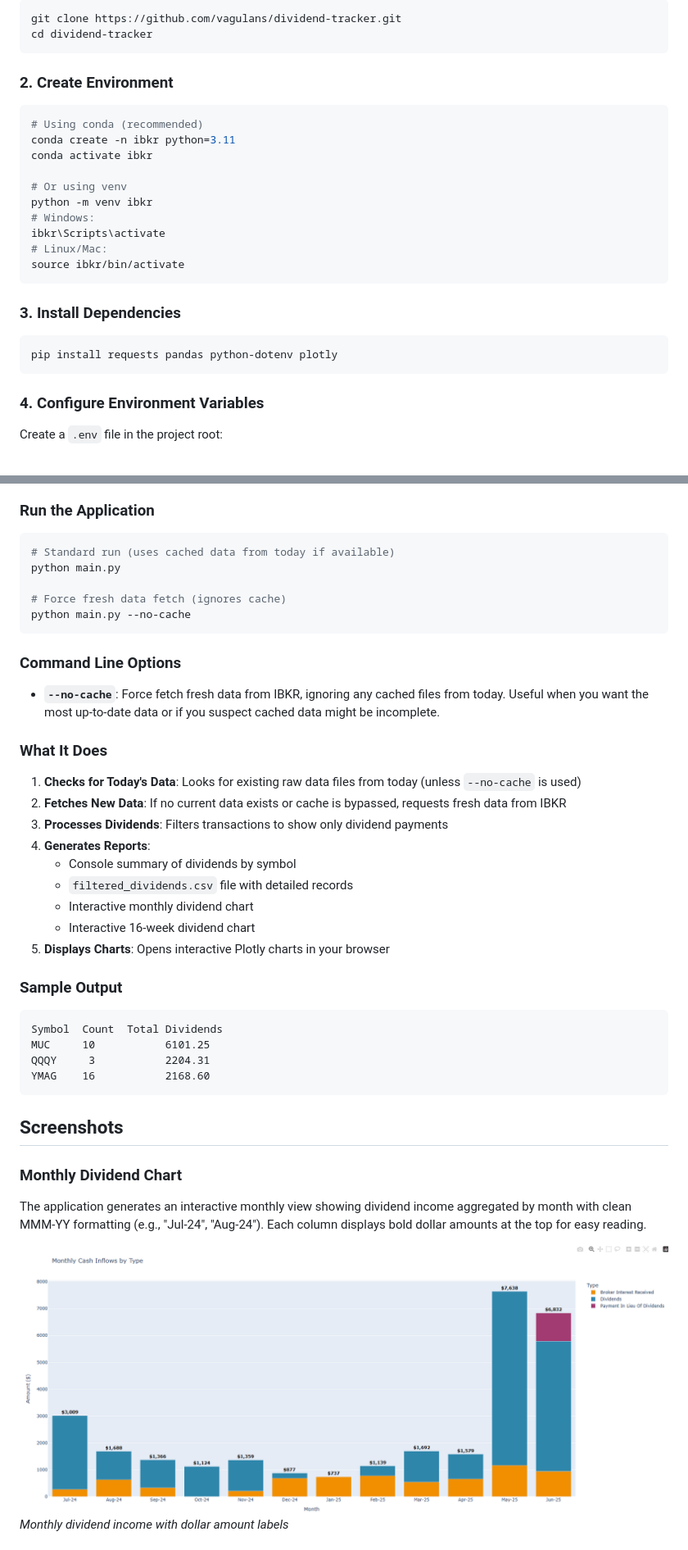
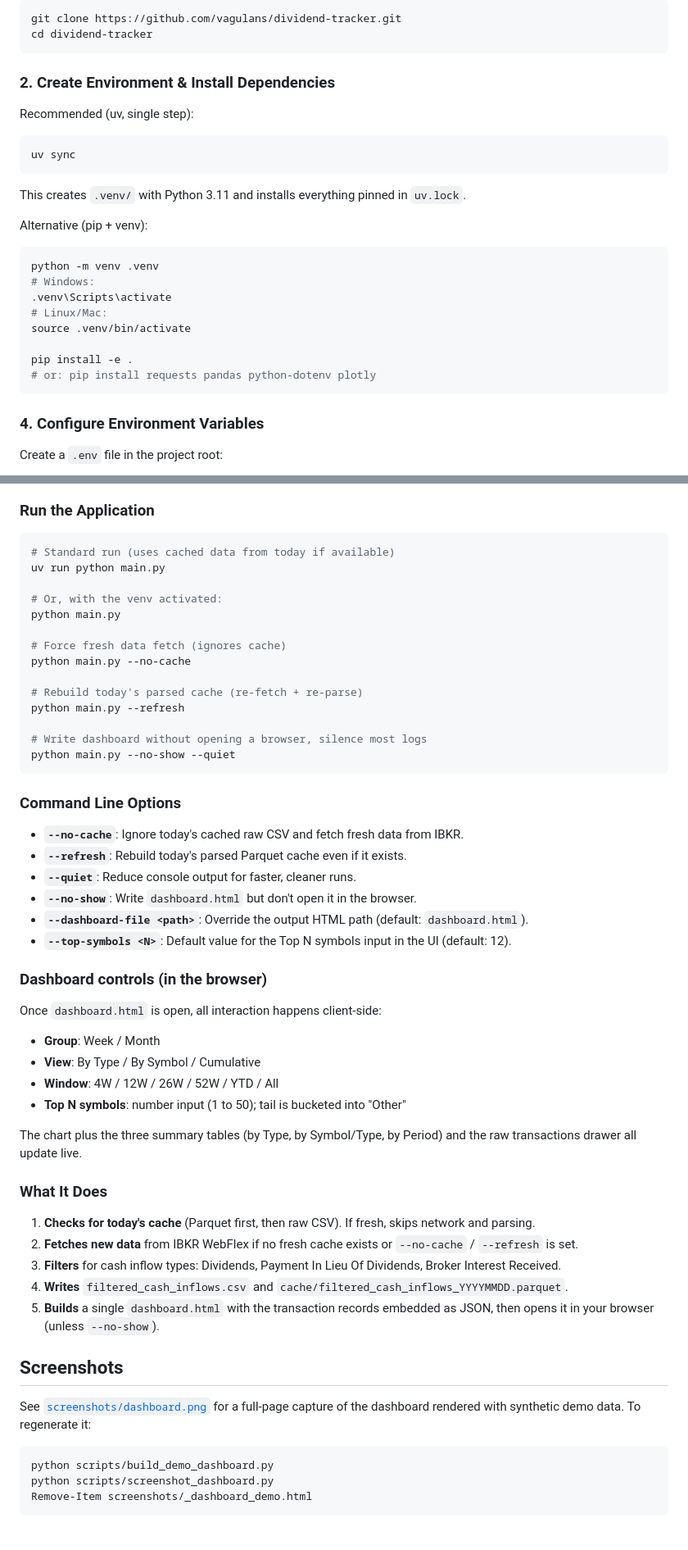
Before and after one commit to vagulans/dividend-tracker, a Markdown page: README.md, 2 parts joined by grey strips. Shown at 82% size. Rendered like a GitHub page; pictures changed too: screenshots/monthly-dividends.png (deleted).

````diff
--- a/README.md
+++ b/README.md
@@ -71,23 +78,24 @@ git clone https://github.com/vagulans/dividend-tracker.git
 cd dividend-tracker
 ```
 
-### 2. Create Environment
+### 2. Create Environment & Install Dependencies
+
+Recommended (uv, single step):
 ```bash
-# Using conda (recommended)
-conda create -n ibkr python=3.11
-conda activate ibkr
+uv sync
+```
+This creates `.venv/` with Python 3.11 and installs everything pinned in `uv.lock`.
 
-# Or using venv
-python -m venv ibkr
+Alternative (pip + venv):
+```bash
+python -m venv .venv
 # Windows:
-ibkr\Scripts\activate
+.venv\Scripts\activate
 # Linux/Mac:
-source ibkr/bin/activate
-```
+source .venv/bin/activate
 
-### 3. Install Dependencies
-```bash
-pip install requests pandas python-dotenv plotly
+pip install -e .
+# or: pip install requests pandas python-dotenv plotly
 ```
 
 ### 4. Configure Environment Variables
@@ -115,41 +123,56 @@ FLEX_QUERY_ID_CASH_TRANSACTIONS=your_query_id_here
 ### Run the Application
 ```bash
 # Standard run (uses cached data from today if available)
+uv run python main.py
+
+# Or, with the venv activated:
 python main.py
 
 # Force fresh data fetch (ignores cache)
 python main.py --no-cache
+
+# Rebuild today's parsed cache (re-fetch + re-parse)
+python main.py --refresh
+
+# Write dashboard without opening a browser, silence most logs
+python main.py --no-show --quiet
 ```
 
 ### Command Line Options
 
-- **`--no-cache`**: Force fetch fresh data from IBKR, ignoring any cached files from today. Useful when you want the most up-to-date data or if you suspect cached data might be incomplete.
+- **`--no-cache`**: Ignore today's cached raw CSV and fetch fresh data from IBKR.
+- **`--refresh`**: Rebuild today's parsed Parquet cache even if it exists.
+- **`--quiet`**: Reduce console output for faster, cleaner runs.
+- **`--no-show`**: Write `dashboard.html` but don't open it in the browser.
+- **`--dashboard-file <path>`**: Override the output HTML path (default: `dashboard.html`).
+- **`--top-symbols <N>`**: Default value for the Top N symbols input in the UI (default: 12).
+
+### Dashboard controls (in the browser)
+
+Once `dashboard.html` is open, all interaction happens client-side:
+
+- **Group**: Week / Month
+- **View**: By Type / By Symbol / Cumulative
+- **Window**: 4W / 12W / 26W / 52W / YTD / All
+- **Top N symbols**: number input (1 to 50); tail is bucketed into "Other"
+
+The chart plus the three summary tables (by Type, by Symbol/Type, by Period) and the raw transactions drawer all update live.
 
 ### What It Does
 
-1. **Checks for Today's Data**: Looks for existing raw data files from today (unless `--no-cache` is used)
-2. **Fetches New Data**: If no current data exists or cache is bypassed, requests fresh data from IBKR
-3. **Processes Dividends**: Filters transactions to show only dividend payments
-4. **Generates Reports**:
-   - Console summary of dividends by symbol
-   - `filtered_dividends.csv` file with detailed records
-   - Interactive monthly dividend chart
-   - Interactive 16-week dividend chart
-5. **Displays Charts**: Opens interactive Plotly charts in your browser
-
-### Sample Output
-```
-Symbol  Count  Total Dividends
-MUC     10           6101.25
-QQQY     3           2204.31
-YMAG    16           2168.60
-```
+1. **Checks for today's cache** (Parquet first, then raw CSV). If fresh, skips network and parsing.
+2. **Fetches new data** from IBKR WebFlex if no fresh cache exists or `--no-cache` / `--refresh` is set.
+3. **Filters** for cash inflow types: Dividends, Payment In Lieu Of Dividends, Broker Interest Received.
+4. **Writes** `filtered_cash_inflows.csv` and `cache/filtered_cash_inflows_YYYYMMDD.parquet`.
+5. **Builds** a single `dashboard.html` with the transaction records embedded as JSON, then opens it in your browser (unless `--no-show`).
 
 ## Screenshots
 
-### Monthly Dividend Chart
-The application generates an interactive monthly view showing dividend income aggregated by month with clean MMM-YY formatting (e.g., "Jul-24", "Aug-24"). Each column displays bold dollar amounts at the top for easy reading.
+See [`screenshots/dashboard.png`](screenshots/dashboard.png) for a full-page capture of the dashboard rendered with synthetic demo data. To regenerate it:
 
-![Monthly Dividend Chart](screenshots/monthly-dividends.png)
-*Monthly dividend income with dollar amount labels*
+```powershell
+python scripts/build_demo_dashboard.py
+python scripts/screenshot_dashboard.py
+Remove-Item screenshots/_dashboard_demo.html
+```
 
````
Also changed, not shown: other parts of README.md (+39 -38 lines), screenshots/README.md (+22 -48 lines), screenshots/console-output.png (deleted), screenshots/dashboard.png (added), screenshots/weekly-dividends.png (deleted), 12 other files.
